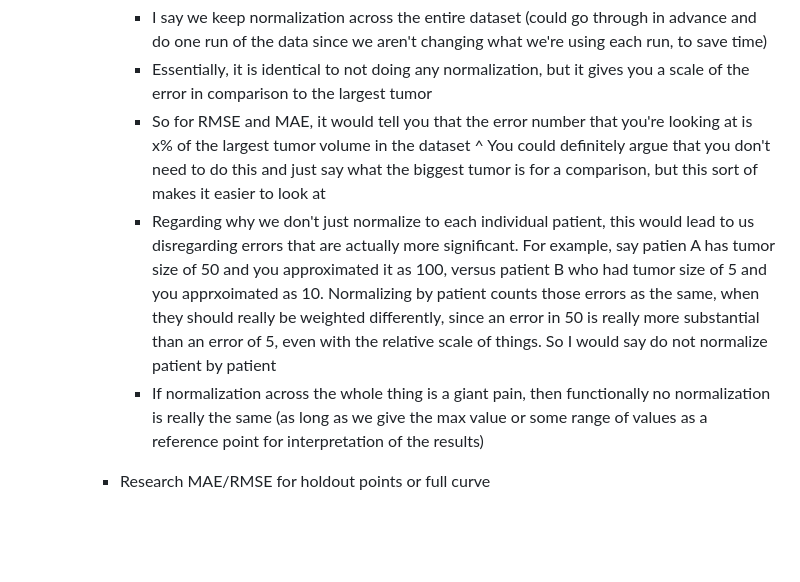
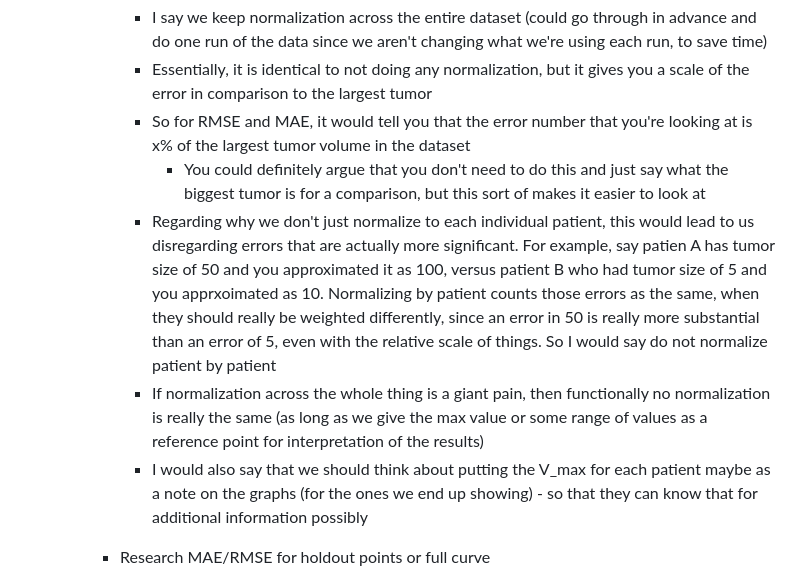
Before and after one commit to fionaGmcintosh/tumor_ide_project, a Markdown page: project_info/ProjectStatusBoard.md, the part around one of its changes. GitHub-like rendering; blank space fills up the shorter version.

Commit message:
Update markdown; adjusted format

```diff
--- a/project_info/ProjectStatusBoard.md
+++ b/project_info/ProjectStatusBoard.md
@@ -35,9 +35,10 @@
         * I say we keep normalization across the entire dataset (could go through in advance and do one run of the data since we aren't changing what we're using each run, to save time)
         * Essentially, it is identical to not doing any normalization, but it gives you a scale of the error in comparison to the largest tumor
         * So for RMSE and MAE, it would tell you that the error number that you're looking at is x% of the largest tumor volume in the dataset
-            ^ You could definitely argue that you don't need to do this and just say what the biggest tumor is for a comparison, but this sort of makes it easier to look at
+            * You could definitely argue that you don't need to do this and just say what the biggest tumor is for a comparison, but this sort of makes it easier to look at
         * Regarding why we don't just normalize to each individual patient, this would lead to us disregarding errors that are actually more significant. For example, say patien A has tumor size of 50 and you approximated it as 100, versus patient B who had tumor size of 5 and you apprxoimated as 10. Normalizing by patient counts those errors as the same, when they should really be weighted differently, since an error in 50 is really more substantial than an error of 5, even with the relative scale of things. So I would say do not normalize patient by patient
         * If normalization across the whole thing is a giant pain, then functionally no normalization is really the same (as long as we give the max value or some range of values as a reference point for interpretation of the results)
+        * I would also say that we should think about putting the V_max for each patient maybe as a note on the graphs (for the ones we end up showing) - so that they can know that for additional information possibly
 
     - Research MAE/RMSE for holdout points or full curve
         * Only calculate MAE/RMSE for the holdout points (not the full curve); I think this makes sense from a standpoint of having a meaningful result. It also seems to be what they did in the paper when they describe experiment two as "estimating the predictive accuracy for the *excluded* data points"
```
Also changed, not shown: other parts of project_info/ProjectStatusBoard.md (+1 -1 lines).
